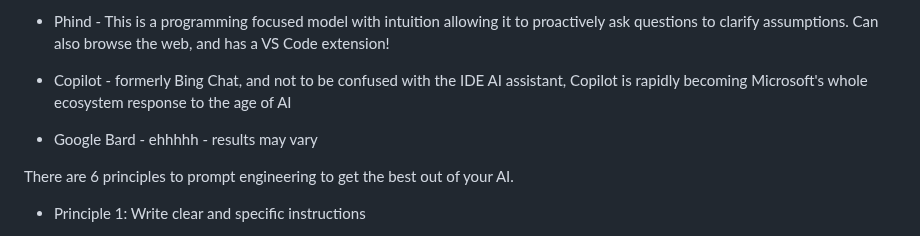
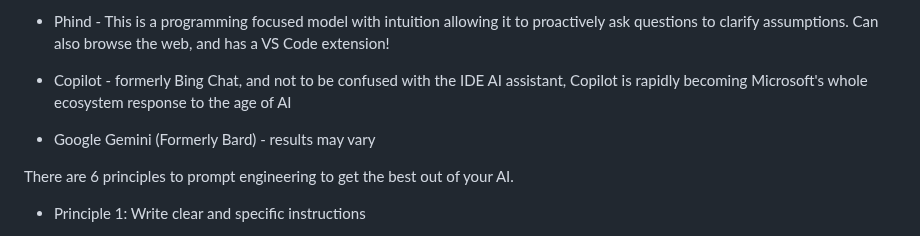
Before and after one commit to Mikehope254/Cyfrin-Updraft-Course, a Markdown page: Solidity Smart Contract Development/4. AI Prompting/AI Prompting.md, the part around the change. Drawn GitHub-style.

Commit message:
Corrected AI Notes

```diff
--- a/Solidity Smart Contract Development/4. AI Prompting/AI Prompting.md
+++ b/Solidity Smart Contract Development/4. AI Prompting/AI Prompting.md
@@ -28,7 +28,7 @@ There are several AI models available these days, each with their pros and cons.
 
 - Copilot - formerly Bing Chat, and not to be confused with the IDE AI assistant, Copilot is rapidly becoming Microsoft's whole ecosystem response to the age of AI
 
-- Google Bard - ehhhhh - results may vary
+- Google Gemini (Formerly Bard) - results may vary
 
 There are 6 principles to prompt engineering to get the best out of your AI.
 
```
